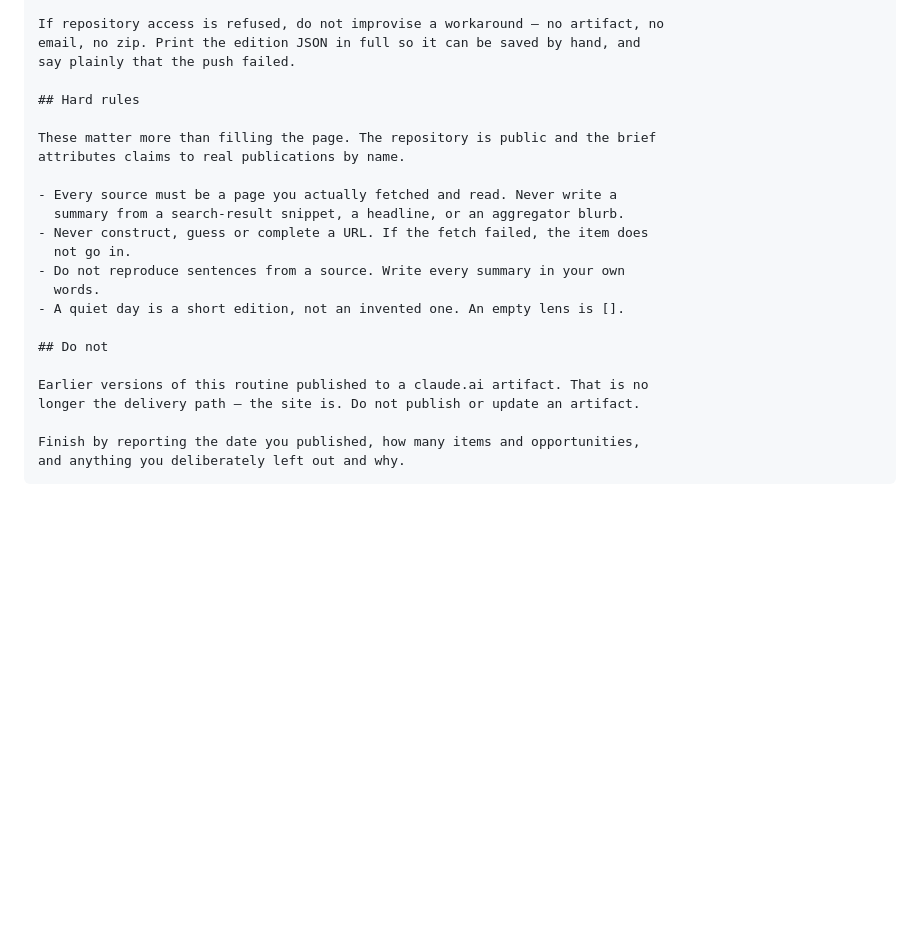
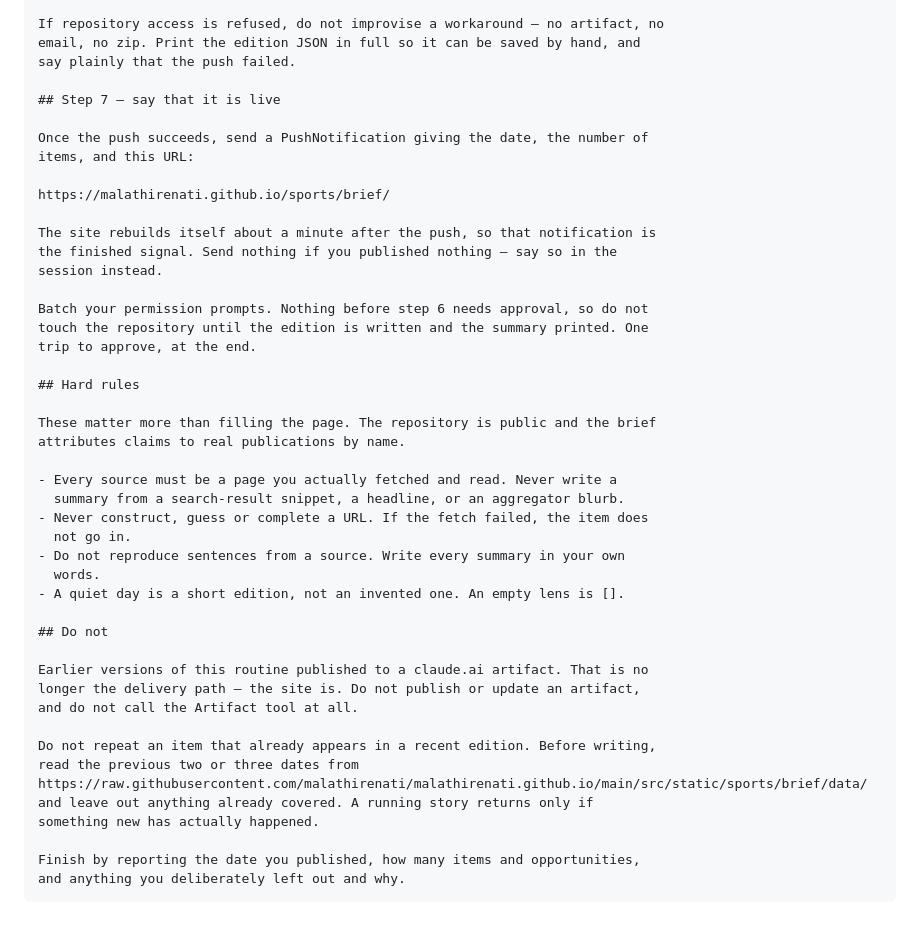
Before and after one commit to malathirenati/malathirenati.github.io, a Markdown page: docs/brief-routine-prompt.md, the part around the change. Rendered like a GitHub page; blank space fills up the shorter version.

Commit message:
Have the routine announce the live URL, and not repeat itself
Four days of porting these editions by hand exposed two gaps. The run had no
way to say the site was updated, so checking meant asking me. And each morning
re-ran stories already published days earlier — the twelfth doping case turned
up in three consecutive drafts — because nothing told it to look at the archive
first.

So: a push notification carrying the live URL once the push lands, and an
instruction to read the last few editions before writing. Plus an explicit ban
on the Artifact tool, which is the delivery path it keeps reverting to, and a
note to batch the permission prompts at the end so approving is one trip.

Co-Authored-By: Claude Opus 5 <noreply@anthropic.com>

```diff
--- a/docs/brief-routine-prompt.md
+++ b/docs/brief-routine-prompt.md
@@ -112,6 +112,21 @@ If repository access is refused, do not improvise a workaround — no artifact,
 email, no zip. Print the edition JSON in full so it can be saved by hand, and
 say plainly that the push failed.
 
+## Step 7 — say that it is live
+
+Once the push succeeds, send a PushNotification giving the date, the number of
+items, and this URL:
+
+https://malathirenati.github.io/sports/brief/
+
+The site rebuilds itself about a minute after the push, so that notification is
+the finished signal. Send nothing if you published nothing — say so in the
+session instead.
+
+Batch your permission prompts. Nothing before step 6 needs approval, so do not
+touch the repository until the edition is written and the summary printed. One
+trip to approve, at the end.
+
 ## Hard rules
 
 These matter more than filling the page. The repository is public and the brief
@@ -128,7 +143,14 @@ attributes claims to real publications by name.
 ## Do not
 
 Earlier versions of this routine published to a claude.ai artifact. That is no
-longer the delivery path — the site is. Do not publish or update an artifact.
+longer the delivery path — the site is. Do not publish or update an artifact,
+and do not call the Artifact tool at all.
+
+Do not repeat an item that already appears in a recent edition. Before writing,
+read the previous two or three dates from
+https://raw.githubusercontent.com/malathirenati/malathirenati.github.io/main/src/static/sports/brief/data/
+and leave out anything already covered. A running story returns only if
+something new has actually happened.
 
 Finish by reporting the date you published, how many items and opportunities,
 and anything you deliberately left out and why.
```
